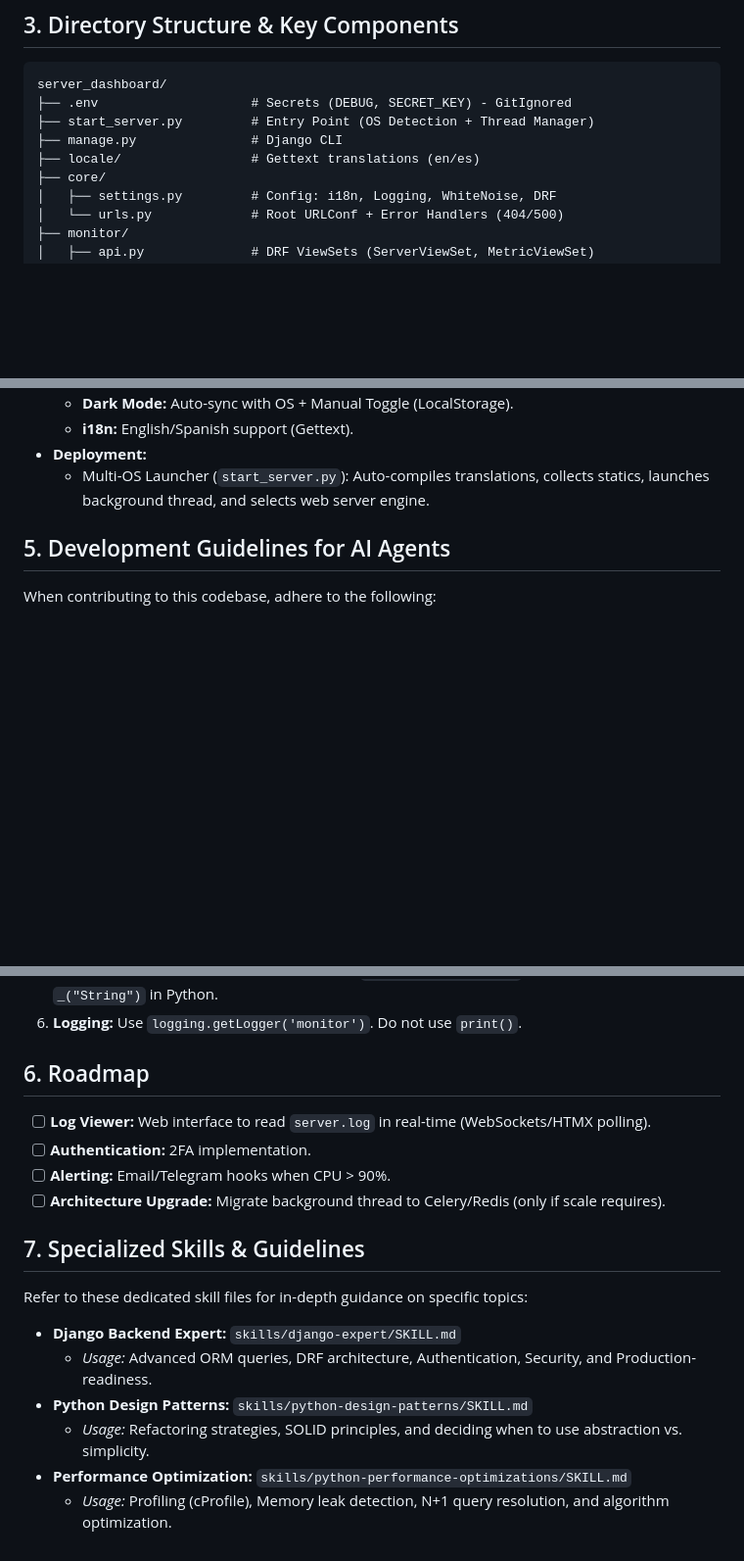
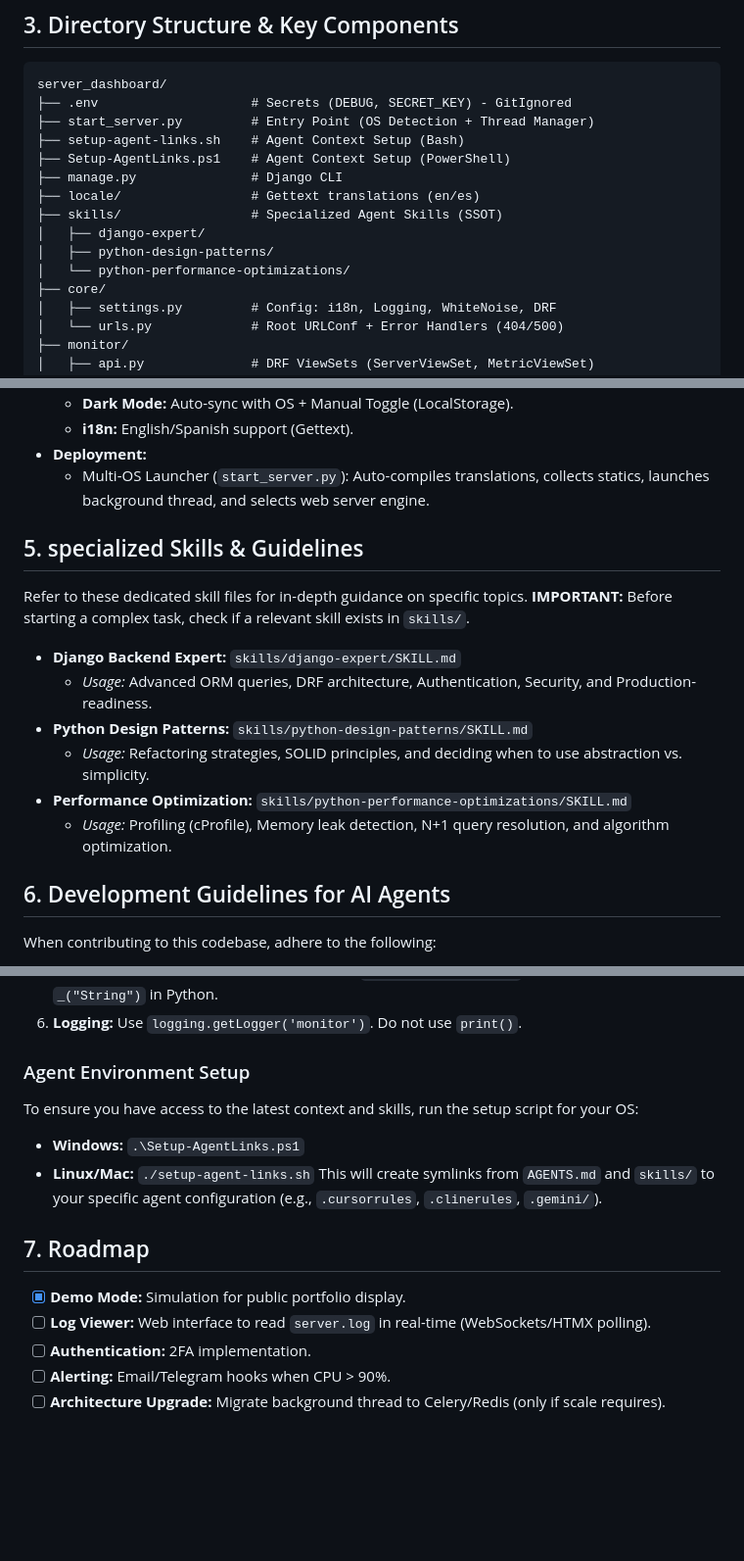
Before and after one commit to alejandroqs/remote-server-admin, a Markdown page: AGENTS.md, 3 parts joined by grey strips. Shown at 98% size. GitHub-like rendering; blank space fills up the shorter version.

```diff
--- a/AGENTS.md
+++ b/AGENTS.md
@@ -36,8 +37,14 @@
 server_dashboard/
 ├── .env                    # Secrets (DEBUG, SECRET_KEY) - GitIgnored
 ├── start_server.py         # Entry Point (OS Detection + Thread Manager)
+├── setup-agent-links.sh    # Agent Context Setup (Bash)
+├── Setup-AgentLinks.ps1    # Agent Context Setup (PowerShell)
 ├── manage.py               # Django CLI
 ├── locale/                 # Gettext translations (en/es)
+├── skills/                 # Specialized Agent Skills (SSOT)
+│   ├── django-expert/
+│   ├── python-design-patterns/
+│   └── python-performance-optimizations/
 ├── core/
 │   ├── settings.py         # Config: i18n, Logging, WhiteNoise, DRF
 │   └── urls.py             # Root URLConf + Error Handlers (404/500)
@@ -82,7 +95,19 @@ server_dashboard/
 * **Deployment:**
     * Multi-OS Launcher (`start_server.py`): Auto-compiles translations, collects statics, launches background thread, and selects web server engine.
 
-## 5. Development Guidelines for AI Agents
+## 5. specialized Skills & Guidelines
+
+Refer to these dedicated skill files for in-depth guidance on specific topics.
+**IMPORTANT:** Before starting a complex task, check if a relevant skill exists in `skills/`.
+
+*   **Django Backend Expert:** `skills/django-expert/SKILL.md`
+    *   *Usage:* Advanced ORM queries, DRF architecture, Authentication, Security, and Production-readiness.
+*   **Python Design Patterns:** `skills/python-design-patterns/SKILL.md`
+    *   *Usage:* Refactoring strategies, SOLID principles, and deciding when to use abstraction vs. simplicity.
+*   **Performance Optimization:** `skills/python-performance-optimizations/SKILL.md`
+    *   *Usage:* Profiling (cProfile), Memory leak detection, N+1 query resolution, and algorithm optimization.
+
+## 6. Development Guidelines for AI Agents
 
 When contributing to this codebase, adhere to the following:
 
@@ -93,20 +118,16 @@ When contributing to this codebase, adhere to the following:
 5.  **Translation:** All user-facing strings must use `{% trans "String" %}` in templates or `_("String")` in Python.
 6.  **Logging:** Use `logging.getLogger('monitor')`. Do not use `print()`.
 
-## 6. Roadmap
+### Agent Environment Setup
+To ensure you have access to the latest context and skills, run the setup script for your OS:
+*   **Windows:** `.\Setup-AgentLinks.ps1`
+*   **Linux/Mac:** `./setup-agent-links.sh`
+This will create symlinks from `AGENTS.md` and `skills/` to your specific agent configuration (e.g., `.cursorrules`, `.clinerules`, `.gemini/`).
 
+## 7. Roadmap
+
+* [x] **Demo Mode:** Simulation for public portfolio display.
 * [ ] **Log Viewer:** Web interface to read `server.log` in real-time (WebSockets/HTMX polling).
 * [ ] **Authentication:** 2FA implementation.
 * [ ] **Alerting:** Email/Telegram hooks when CPU > 90%.
 * [ ] **Architecture Upgrade:** Migrate background thread to Celery/Redis (only if scale requires).
-
-## 7. Specialized Skills & Guidelines
-
-Refer to these dedicated skill files for in-depth guidance on specific topics:
-
-*   **Django Backend Expert:** `skills/django-expert/SKILL.md`
-    *   *Usage:* Advanced ORM queries, DRF architecture, Authentication, Security, and Production-readiness.
-*   **Python Design Patterns:** `skills/python-design-patterns/SKILL.md`
-    *   *Usage:* Refactoring strategies, SOLID principles, and deciding when to use abstraction vs. simplicity.
-*   **Performance Optimization:** `skills/python-performance-optimizations/SKILL.md`
-    *   *Usage:* Profiling (cProfile), Memory leak detection, N+1 query resolution, and algorithm optimization.
```
Also changed, not shown: other parts of AGENTS.md (+7 -0 lines), README.md (+42 -9 lines).
